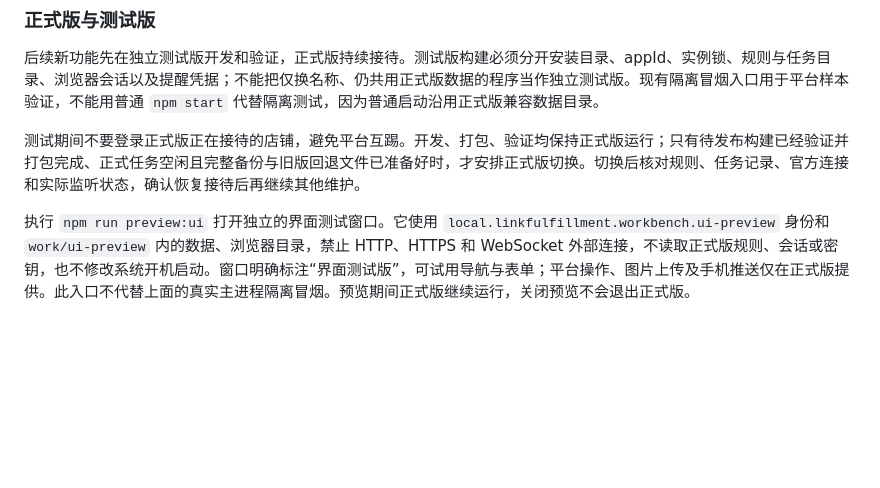
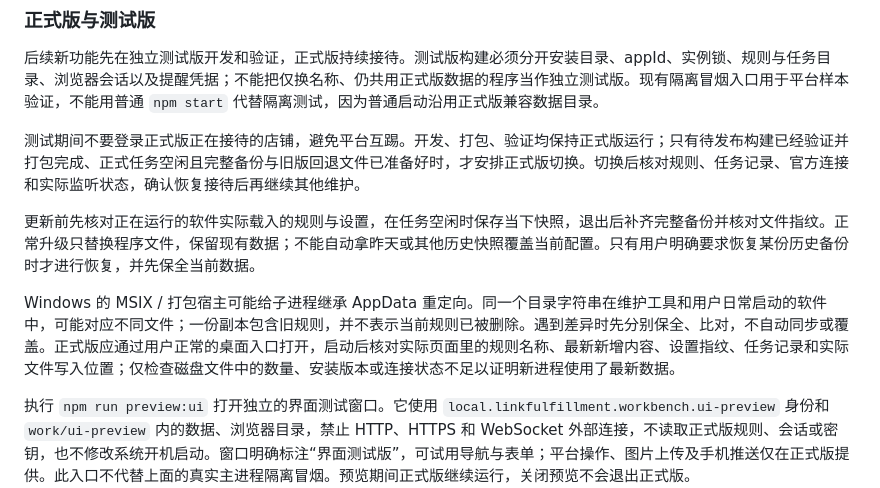
Before and after one commit to getinfo8888-sys/pdd-auto-delivery-assistant, a Markdown page: docs/开发说明.md, the part around the change. GitHub-like rendering; blank space fills up the shorter version.

Commit message:
docs: verify live data identity and fresh backups for upgrades

```diff
--- a/docs/开发说明.md
+++ b/docs/开发说明.md
@@ -33,6 +33,10 @@ npx electron scripts/desktop-alert-smoke.cjs
 后续新功能先在独立测试版开发和验证，正式版持续接待。测试版构建必须分开安装目录、appId、实例锁、规则与任务目录、浏览器会话以及提醒凭据；不能把仅换名称、仍共用正式版数据的程序当作独立测试版。现有隔离冒烟入口用于平台样本验证，不能用普通 `npm start` 代替隔离测试，因为普通启动沿用正式版兼容数据目录。
 
 测试期间不要登录正式版正在接待的店铺，避免平台互踢。开发、打包、验证均保持正式版运行；只有待发布构建已经验证并打包完成、正式任务空闲且完整备份与旧版回退文件已准备好时，才安排正式版切换。切换后核对规则、任务记录、官方连接和实际监听状态，确认恢复接待后再继续其他维护。
+
+更新前先核对正在运行的软件实际载入的规则与设置，在任务空闲时保存当下快照，退出后补齐完整备份并核对文件指纹。正常升级只替换程序文件，保留现有数据；不能自动拿昨天或其他历史快照覆盖当前配置。只有用户明确要求恢复某份历史备份时才进行恢复，并先保全当前数据。
+
+Windows 的 MSIX / 打包宿主可能给子进程继承 AppData 重定向。同一个目录字符串在维护工具和用户日常启动的软件中，可能对应不同文件；一份副本包含旧规则，并不表示当前规则已被删除。遇到差异时先分别保全、比对，不自动同步或覆盖。正式版应通过用户正常的桌面入口打开，启动后核对实际页面里的规则名称、最新新增内容、设置指纹、任务记录和实际文件写入位置；仅检查磁盘文件中的数量、安装版本或连接状态不足以证明新进程使用了最新数据。
 
 执行 `npm run preview:ui` 打开独立的界面测试窗口。它使用 `local.linkfulfillment.workbench.ui-preview` 身份和 `work/ui-preview` 内的数据、浏览器目录，禁止 HTTP、HTTPS 和 WebSocket 外部连接，不读取正式版规则、会话或密钥，也不修改系统开机启动。窗口明确标注“界面测试版”，可试用导航与表单；平台操作、图片上传及手机推送仅在正式版提供。此入口不代替上面的真实主进程隔离冒烟。预览期间正式版继续运行，关闭预览不会退出正式版。
 
```
Also changed, not shown: AGENTS.md (+3 -0 lines).
